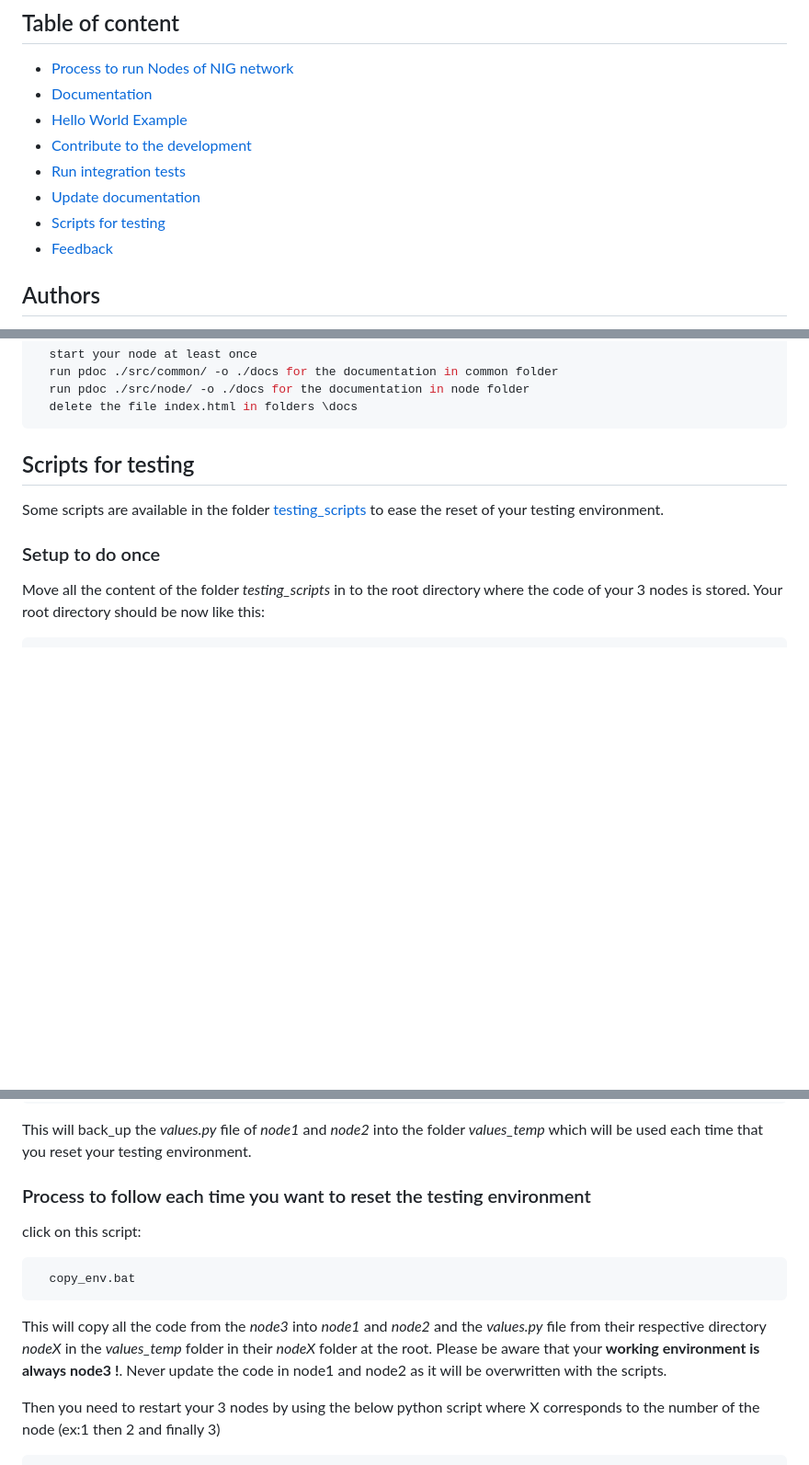
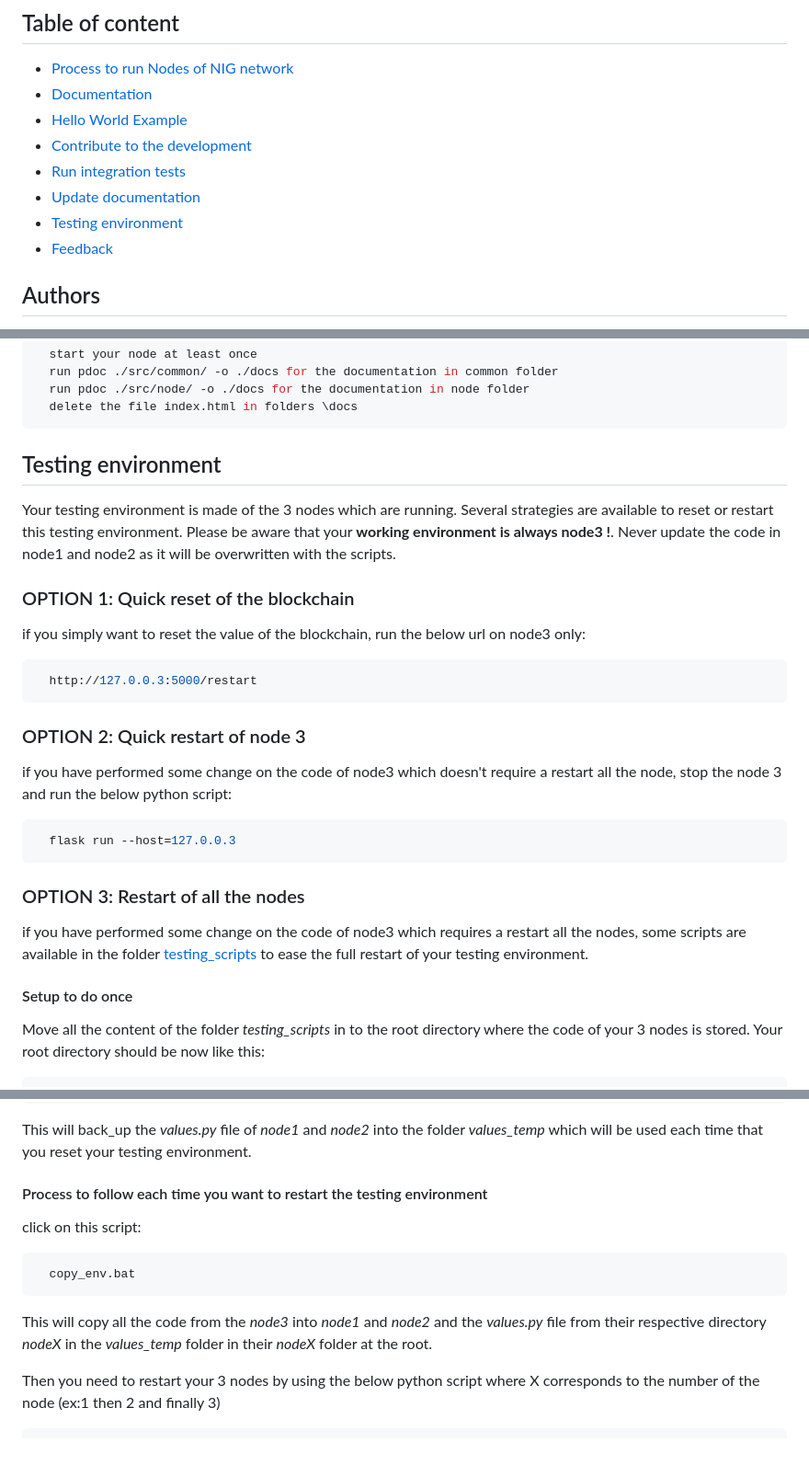
Before and after one commit to project-nig/node, a Markdown page: README.md, 3 parts joined by grey strips. Shown: that part at 92% size. GitHub-like rendering; blank space fills up the shorter version.

````diff
--- a/README.md
+++ b/README.md
@@ -10,7 +10,7 @@ The NIG project aims to remunerate the money lying dormant in current bank accou
  -  [Contribute to the development](/#contribute-to-the-development)
  -  [Run integration tests](/#run-integration-tests)
  - [Update documentation](/#update-documentation)
- -  [Scripts for testing](/#scripts-for-testing)
+ -  [Testing environment](/#testing_environment)
  - [Feedback](/#feedback)
 
 ## Authors
@@ -150,11 +150,21 @@ Project NIG is using [pdoc](https://pdoc.dev/docs/pdoc.html) for generating the
   run pdoc ./src/node/ -o ./docs for the documentation in node folder
   delete the file index.html in folders \docs
 ```
-## Scripts for testing
-
-Some scripts are available in the folder [testing_scripts](/testing_scripts) to ease the reset of your testing environment.
-
-### Setup to do once
+## Testing environment
+Your testing environment is made of the 3 nodes which are running. Several strategies are available to reset or restart this testing environment. Please be aware that your **working environment is always node3 !**. Never update the code in node1 and node2 as it will be overwritten with the scripts.
+### OPTION 1: Quick reset of the blockchain
+if you simply want to reset the value of the blockchain, run the below url on node3 only:
+```bash
+  http://127.0.0.3:5000/restart
+```
+### OPTION 2: Quick restart of node 3
+if you have performed some change on the code of node3 which doesn't require a restart all the node, stop the node 3 and run the below python script:
+```bash
+  flask run --host=127.0.0.3
+```
+### OPTION 3: Restart of all the nodes
+if you have performed some change on the code of node3 which  requires a restart all the nodes, some scripts are available in the folder [testing_scripts](/testing_scripts) to ease the full restart of your testing environment.
+#### Setup to do once
 Move all the content of the folder *testing_scripts* in to the root directory where the code of your 3 nodes is stored. Your root directory should be now like this:
 ```bash
   \node1\
@@ -172,12 +182,12 @@ If you have already successfully started the 3 nodes, launch this script:
   back-up_values.bat
 ```
 This will back_up the *values.py* file of *node1* and *node2* into the folder *values_temp* which will be used each time that you reset your testing environment.
-### Process to follow each time you want to reset the testing environment
+#### Process to follow each time you want to restart the testing environment
 click on this script:
 ```bash
   copy_env.bat
 ```
-This will copy all the code from the *node3* into *node1* and *node2* and the *values.py* file from their respective directory *nodeX* in the *values_temp* folder in their *nodeX* folder at the root. Please be aware that your **working environment is always node3 !**. Never update the code in node1 and node2 as it will be overwritten with the scripts.
+This will copy all the code from the *node3* into *node1* and *node2* and the *values.py* file from their respective directory *nodeX* in the *values_temp* folder in their *nodeX* folder at the root.
 
 Then you need to restart your 3 nodes by using the below python script where X corresponds to the number of the node (ex:1 then 2 and finally 3)
 ```bash
````
